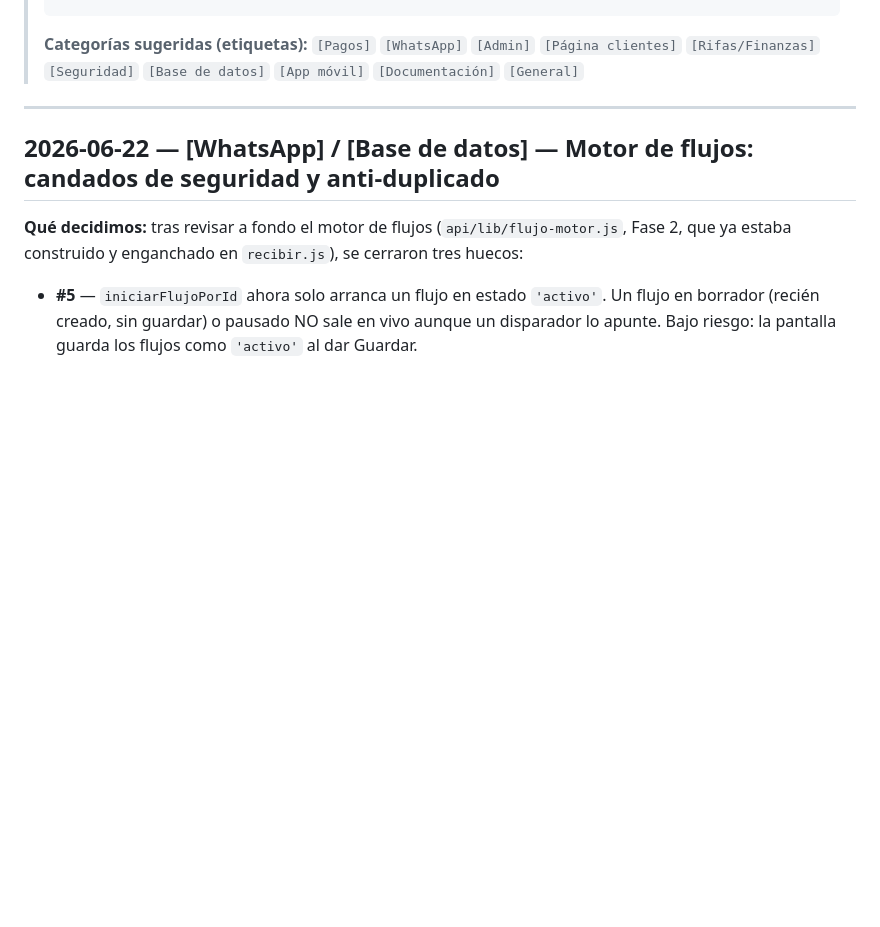
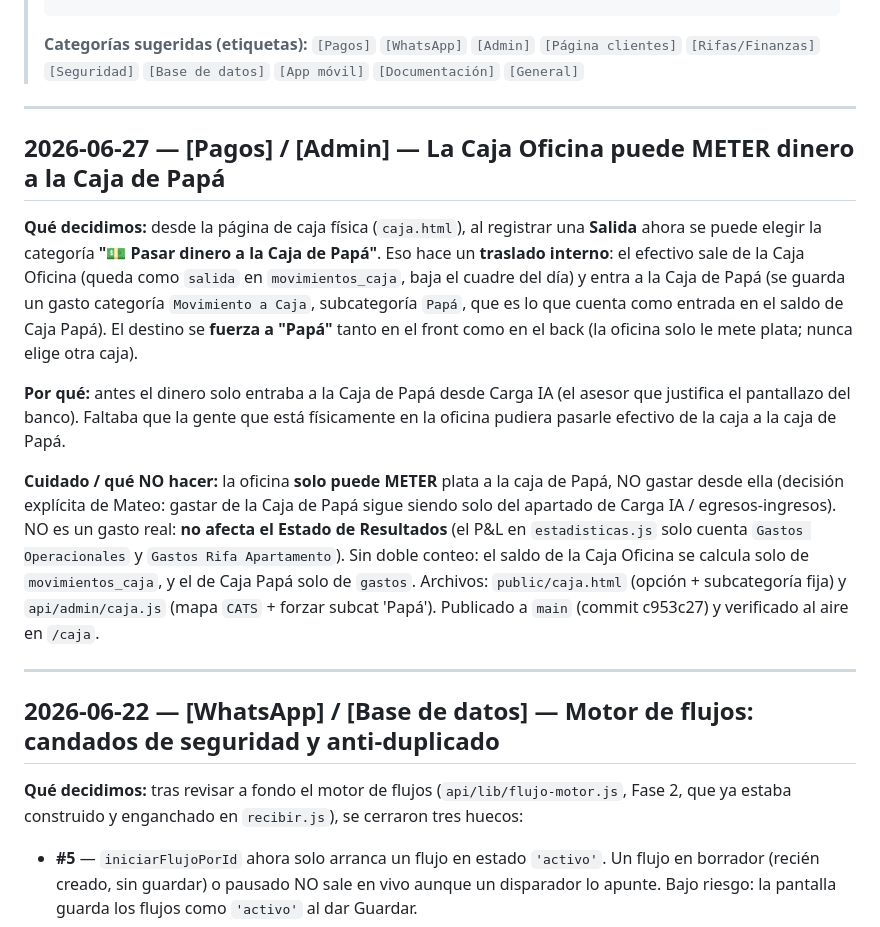
Before and after one commit to mplatab1126/api-rifas-prueba, a Markdown page: docs/BITACORA-DE-DECISIONES.md, the part around the change. Rendered like a GitHub page; blank space fills up the shorter version.

Commit message:
Docs: traslado Caja Oficina -> Caja de Papá (bitácora + mapa)

```diff
--- a/docs/BITACORA-DE-DECISIONES.md
+++ b/docs/BITACORA-DE-DECISIONES.md
@@ -23,6 +23,31 @@
 > **Categorías sugeridas (etiquetas):** `[Pagos]` `[WhatsApp]` `[Admin]`
 > `[Página clientes]` `[Rifas/Finanzas]` `[Seguridad]` `[Base de datos]`
 > `[App móvil]` `[Documentación]` `[General]`
+
+---
+
+## 2026-06-27 — [Pagos] / [Admin] — La Caja Oficina puede METER dinero a la Caja de Papá
+
+**Qué decidimos:** desde la página de caja física (`caja.html`), al registrar una
+**Salida** ahora se puede elegir la categoría **"💵 Pasar dinero a la Caja de Papá"**.
+Eso hace un **traslado interno**: el efectivo sale de la Caja Oficina (queda como
+`salida` en `movimientos_caja`, baja el cuadre del día) y entra a la Caja de Papá
+(se guarda un gasto categoría `Movimiento a Caja`, subcategoría `Papá`, que es lo que
+cuenta como entrada en el saldo de Caja Papá). El destino se **fuerza a "Papá"** tanto
+en el front como en el back (la oficina solo le mete plata; nunca elige otra caja).
+
+**Por qué:** antes el dinero solo entraba a la Caja de Papá desde Carga IA (el asesor
+que justifica el pantallazo del banco). Faltaba que la gente que está físicamente en la
+oficina pudiera pasarle efectivo de la caja a la caja de Papá.
+
+**Cuidado / qué NO hacer:** la oficina **solo puede METER** plata a la caja de Papá, NO
+gastar desde ella (decisión explícita de Mateo: gastar de la Caja de Papá sigue siendo
+solo del apartado de Carga IA / egresos-ingresos). NO es un gasto real: **no afecta el
+Estado de Resultados** (el P&L en `estadisticas.js` solo cuenta `Gastos Operacionales` y
+`Gastos Rifa Apartamento`). Sin doble conteo: el saldo de la Caja Oficina se calcula solo
+de `movimientos_caja`, y el de Caja Papá solo de `gastos`. Archivos: `public/caja.html`
+(opción + subcategoría fija) y `api/admin/caja.js` (mapa `CATS` + forzar subcat 'Papá').
+Publicado a `main` (commit c953c27) y verificado al aire en `/caja`.
 
 ---
 
```
Also changed, not shown: docs/MAPA-DEL-SISTEMA.md (+1 -1 lines).
